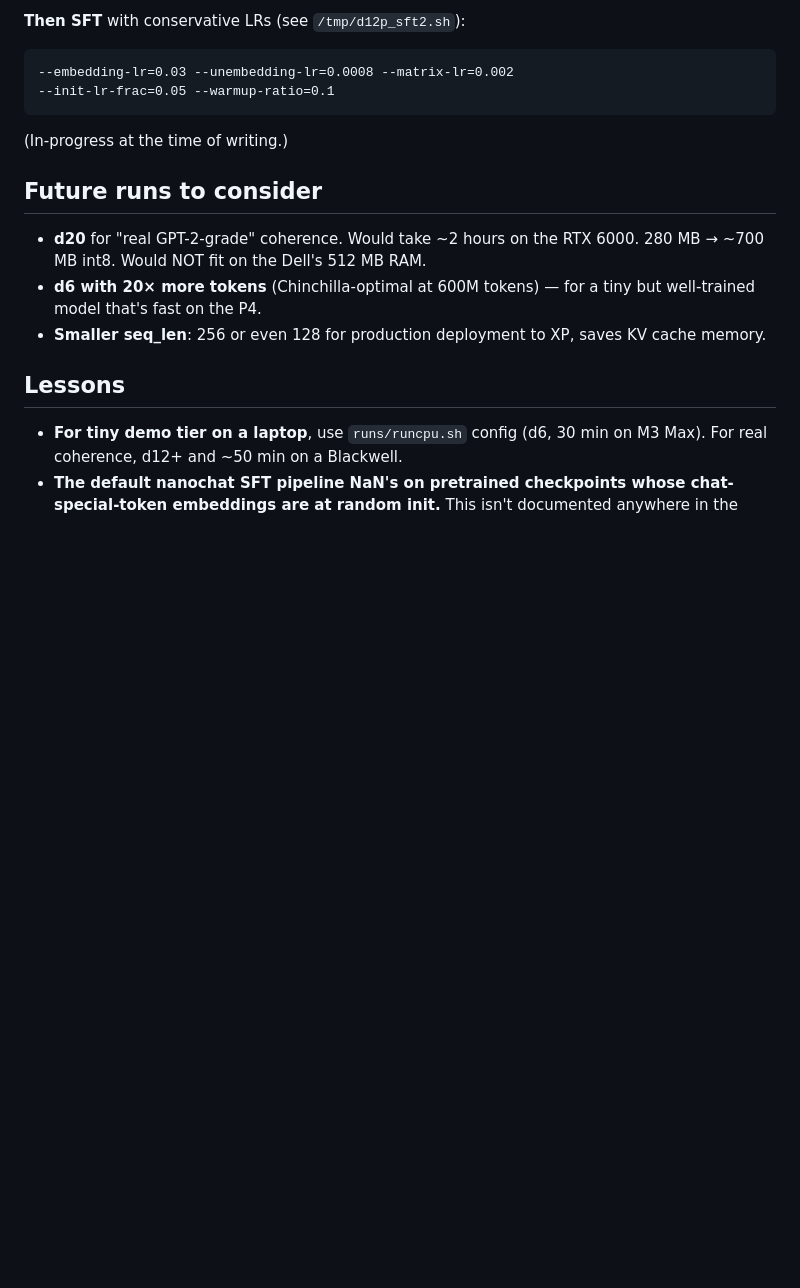
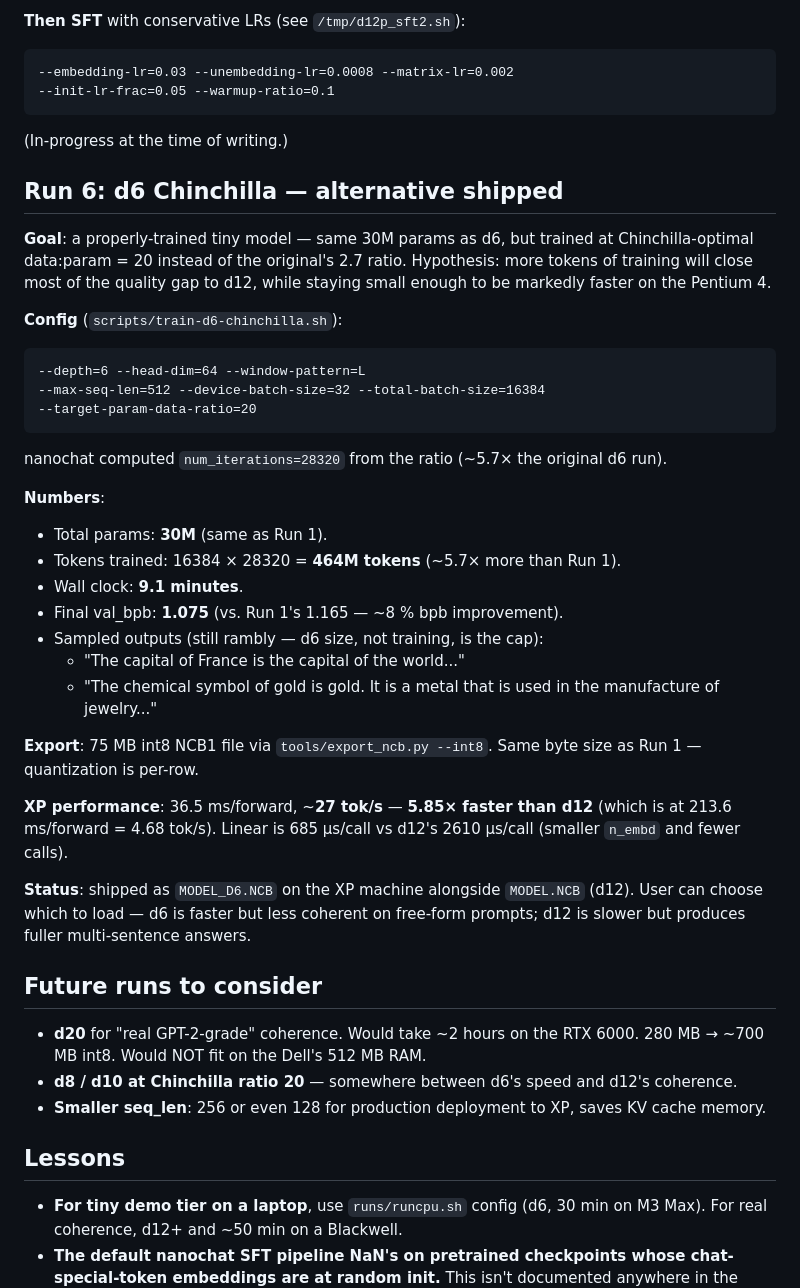
Before and after one commit to mitchaiet/bliss-chat, a Markdown page: context/09-training-history.md, the part around the change. Drawn GitHub-style; blank space fills up the shorter version.

Commit message:
feat: Chinchilla d6 model + train script
Train d6 to ratio-20 (Chinchilla-optimal) — same 30M params as the
original d6 but ~5.7x more tokens. Wall clock 9.1 min on RTX 6000.

Numbers:
  val_bpb 1.165 -> 1.075 (8% better)
  XP perf: 36.5 ms/forward = ~27 tok/s
           5.85x faster than d12 on the Pentium 4

Shipping alongside d12: faster but less coherent on free-form
prompts. User can pick depending on the trade-off they want.

scripts/train-d6-chinchilla.sh runs on the GPU box; uses
--target-param-data-ratio=20 to compute num_iterations automatically
(28320 for d6).

````diff
--- a/context/09-training-history.md
+++ b/context/09-training-history.md
@@ -145,12 +145,52 @@ aren't garbage.
 
 (In-progress at the time of writing.)
 
+## Run 6: d6 Chinchilla — **alternative shipped**
+
+**Goal**: a properly-trained tiny model — same 30M params as d6, but
+trained at Chinchilla-optimal data:param = 20 instead of the original's
+2.7 ratio. Hypothesis: more tokens of training will close most of the
+quality gap to d12, while staying small enough to be markedly faster
+on the Pentium 4.
+
+**Config** (`scripts/train-d6-chinchilla.sh`):
+
+```
+--depth=6 --head-dim=64 --window-pattern=L
+--max-seq-len=512 --device-batch-size=32 --total-batch-size=16384
+--target-param-data-ratio=20
+```
+
+nanochat computed `num_iterations=28320` from the ratio (~5.7× the
+original d6 run).
+
+**Numbers**:
+- Total params: **30M** (same as Run 1).
+- Tokens trained: 16384 × 28320 = **464M tokens** (~5.7× more than Run 1).
+- Wall clock: **9.1 minutes**.
+- Final val_bpb: **1.075** (vs. Run 1's 1.165 — ~8 % bpb improvement).
+- Sampled outputs (still rambly — d6 size, not training, is the cap):
+  - "The capital of France is the capital of the world..."
+  - "The chemical symbol of gold is gold. It is a metal that is used in the manufacture of jewelry..."
+
+**Export**: 75 MB int8 NCB1 file via `tools/export_ncb.py --int8`.
+Same byte size as Run 1 — quantization is per-row.
+
+**XP performance**: 36.5 ms/forward, ~**27 tok/s** — **5.85× faster
+than d12** (which is at 213.6 ms/forward = 4.68 tok/s). Linear is
+685 µs/call vs d12's 2610 µs/call (smaller `n_embd` and fewer calls).
+
+**Status**: shipped as `MODEL_D6.NCB` on the XP machine alongside
+`MODEL.NCB` (d12). User can choose which to load — d6 is faster but
+less coherent on free-form prompts; d12 is slower but produces fuller
+multi-sentence answers.
+
 ## Future runs to consider
 
 - **d20** for "real GPT-2-grade" coherence. Would take ~2 hours on the RTX 6000.
   280 MB → ~700 MB int8. Would NOT fit on the Dell's 512 MB RAM.
-- **d6 with 20× more tokens** (Chinchilla-optimal at 600M tokens) — for a
-  tiny but well-trained model that's fast on the P4.
+- **d8 / d10 at Chinchilla ratio 20** — somewhere between d6's speed
+  and d12's coherence.
 - **Smaller seq_len**: 256 or even 128 for production deployment to XP,
   saves KV cache memory.
 
````
